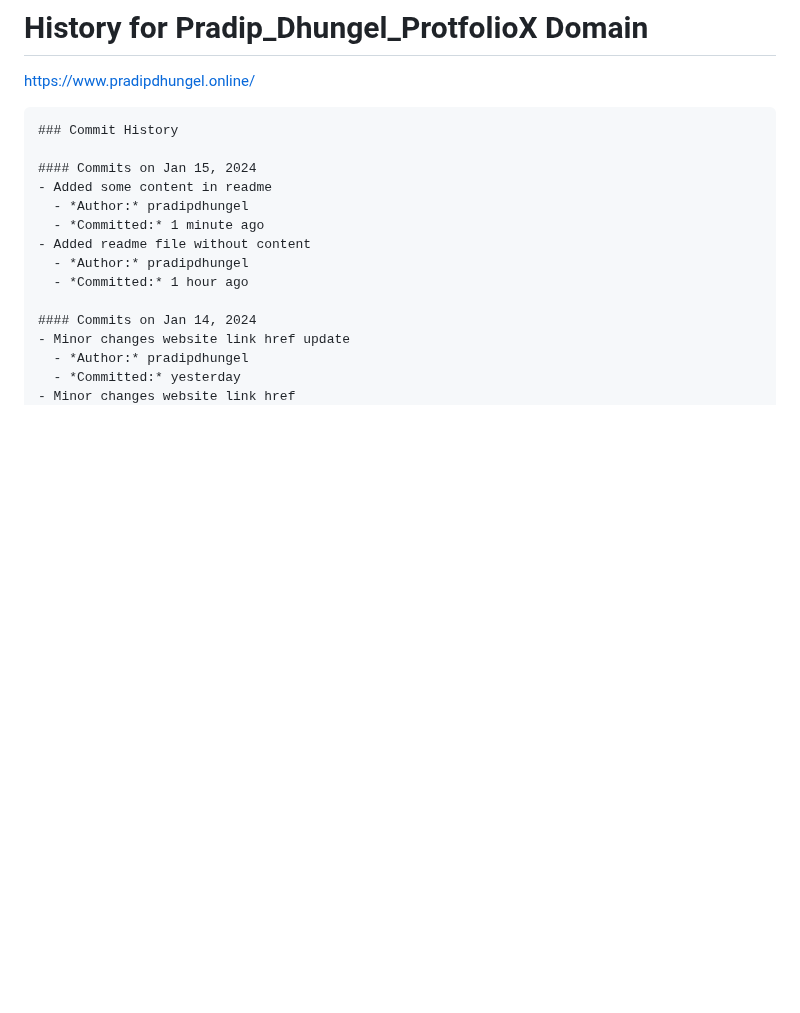
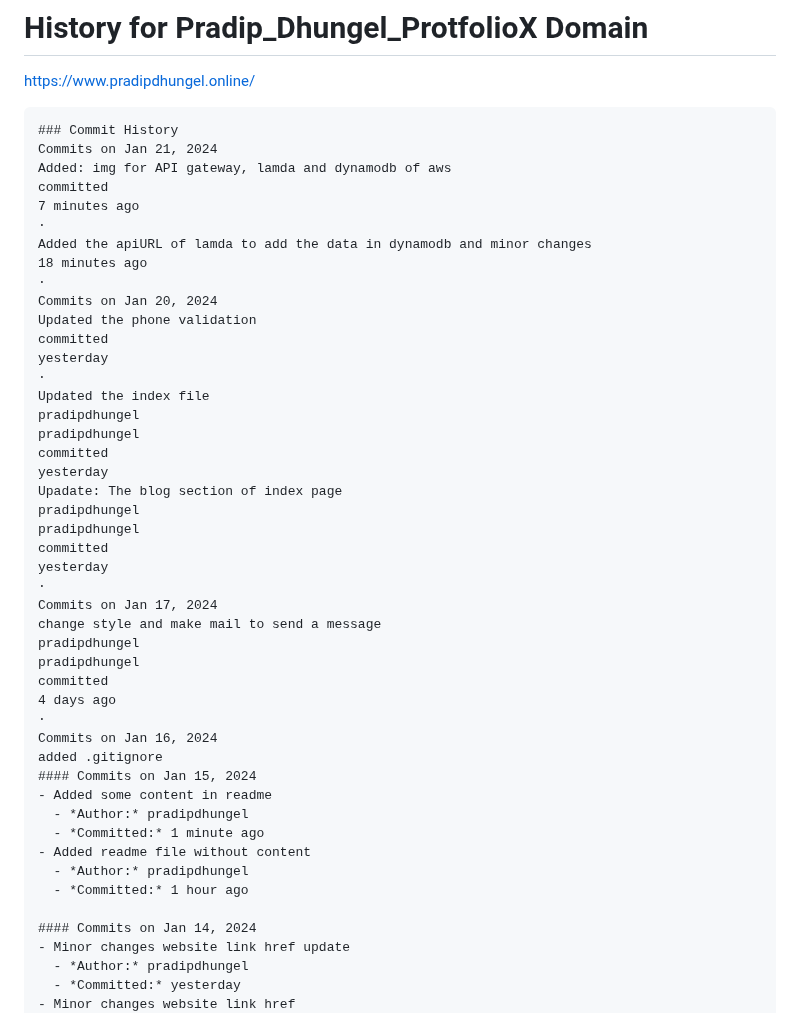
Before and after one commit to pradipdhungel/Pradip_Dhungel_ProtfolioX, a Markdown page: readme.md, the part around the change. Rendered like a GitHub page; blank space fills up the shorter version.

Commit message:
minor change for read me

```diff
--- a/readme.md
+++ b/readme.md
@@ -60,7 +60,39 @@
 https://www.pradipdhungel.online/
 ~~~~
 ### Commit History
-
+Commits on Jan 21, 2024
+Added: img for API gateway, lamda and dynamodb of aws
+committed
+7 minutes ago
+·
+Added the apiURL of lamda to add the data in dynamodb and minor changes
+18 minutes ago
+·
+Commits on Jan 20, 2024
+Updated the phone validation
+committed
+yesterday
+·
+Updated the index file
+pradipdhungel
+pradipdhungel
+committed
+yesterday
+Upadate: The blog section of index page
+pradipdhungel
+pradipdhungel
+committed
+yesterday
+·
+Commits on Jan 17, 2024
+change style and make mail to send a message
+pradipdhungel
+pradipdhungel
+committed
+4 days ago
+·
+Commits on Jan 16, 2024
+added .gitignore
 #### Commits on Jan 15, 2024
 - Added some content in readme
   - *Author:* pradipdhungel
```
